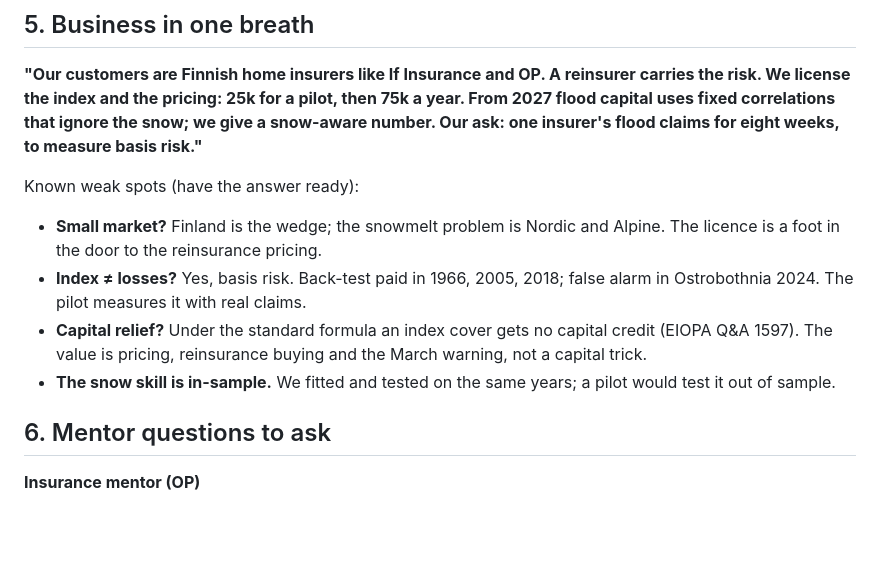
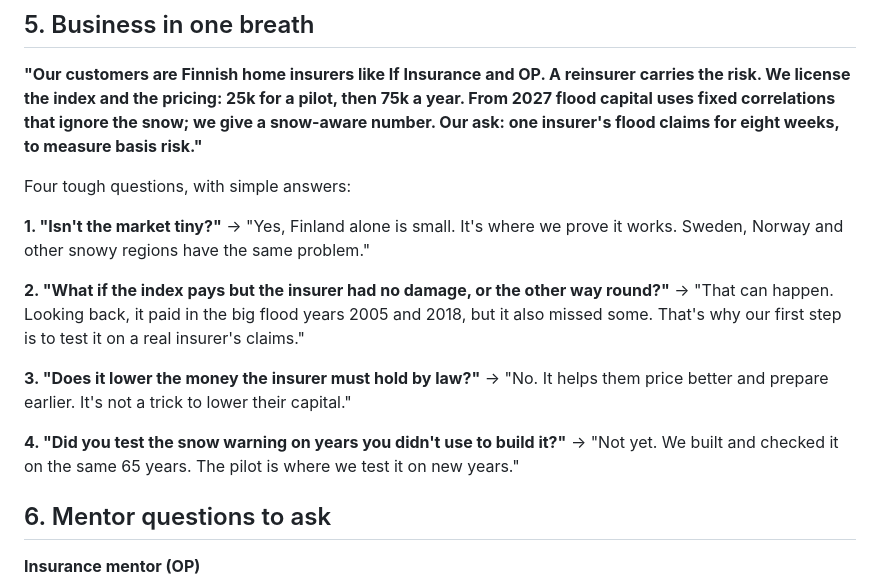
Before and after one commit to Zawaer/tulva, a Markdown page: docs/STUDY_GUIDE.md, the part around the change. Drawn GitHub-style; blank space fills up the shorter version.

Commit message:
Study guide: tough questions in plain words
Co-Authored-By: Claude Opus 5.5 <noreply@anthropic.com>

```diff
--- a/docs/STUDY_GUIDE.md
+++ b/docs/STUDY_GUIDE.md
@@ -64,11 +64,19 @@ Read this top to bottom once. The words in **bold** are what to say out loud.
 ## 5. Business in one breath
 **"Our customers are Finnish home insurers like If Insurance and OP. A reinsurer carries the risk. We license the index and the pricing: 25k for a pilot, then 75k a year. From 2027 flood capital uses fixed correlations that ignore the snow; we give a snow-aware number. Our ask: one insurer's flood claims for eight weeks, to measure basis risk."**
 
-Known weak spots (have the answer ready):
-- **Small market?** Finland is the wedge; the snowmelt problem is Nordic and Alpine. The licence is a foot in the door to the reinsurance pricing.
-- **Index ≠ losses?** Yes, basis risk. Back-test paid in 1966, 2005, 2018; false alarm in Ostrobothnia 2024. The pilot measures it with real claims.
-- **Capital relief?** Under the standard formula an index cover gets no capital credit (EIOPA Q&A 1597). The value is pricing, reinsurance buying and the March warning, not a capital trick.
-- **The snow skill is in-sample.** We fitted and tested on the same years; a pilot would test it out of sample.
+Four tough questions, with simple answers:
+
+**1. "Isn't the market tiny?"**
+→ "Yes, Finland alone is small. It's where we prove it works. Sweden, Norway and other snowy regions have the same problem."
+
+**2. "What if the index pays but the insurer had no damage, or the other way round?"**
+→ "That can happen. Looking back, it paid in the big flood years 2005 and 2018, but it also missed some. That's why our first step is to test it on a real insurer's claims."
+
+**3. "Does it lower the money the insurer must hold by law?"**
+→ "No. It helps them price better and prepare earlier. It's not a trick to lower their capital."
+
+**4. "Did you test the snow warning on years you didn't use to build it?"**
+→ "Not yet. We built and checked it on the same 65 years. The pilot is where we test it on new years."
 
 ## 6. Mentor questions to ask
 **Insurance mentor (OP)**
```
